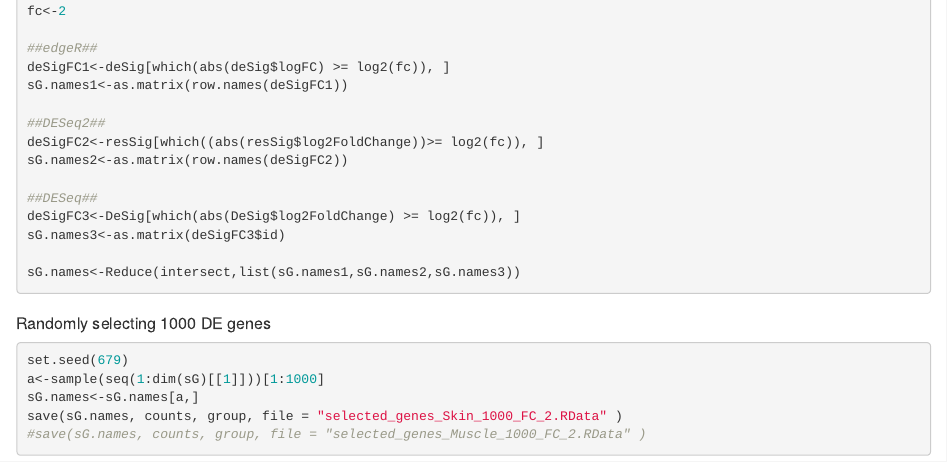
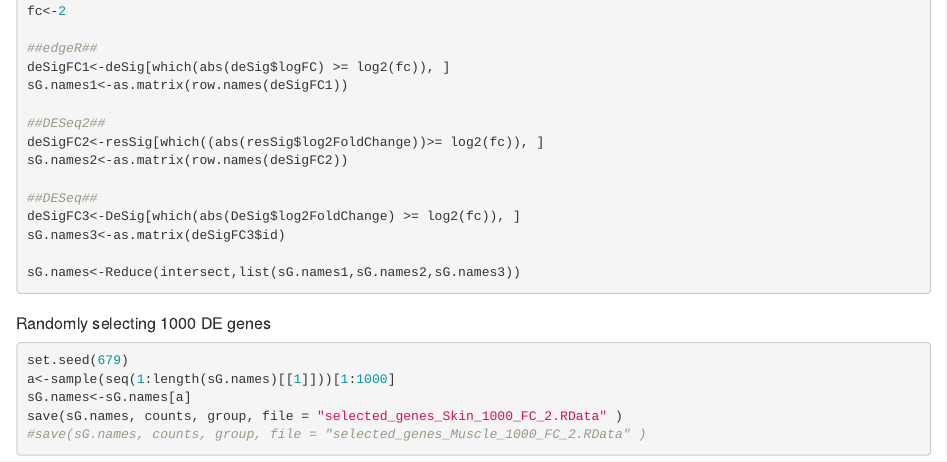
Before and after one commit to alpoplaw/ssTools, an R Markdown document (Selecting_1000DE_genes.Rmd): the page in a window 1100 px wide, from 1090 px down. Rendered offline with R 4.5, knitr and Pandoc, with nearby package versions.

Commit message:
Add files via upload

````diff
--- a/Selecting_1000DE_genes.Rmd
+++ b/Selecting_1000DE_genes.Rmd
@@ -87,8 +87,8 @@ sG.names<-Reduce(intersect,list(sG.names1,sG.names2,sG.names3))
 ##### Randomly selecting 1000 DE genes
 ```{r, echo=TRUE, results = "asis", warning = FALSE, message = FALSE, eval=FALSE}
 set.seed(679)
-a<-sample(seq(1:dim(sG)[[1]]))[1:1000]
-sG.names<-sG.names[a,]
+a<-sample(seq(1:length(sG.names)[[1]]))[1:1000]
+sG.names<-sG.names[a]
 save(sG.names, counts, group, file = "selected_genes_Skin_1000_FC_2.RData" )
 #save(sG.names, counts, group, file = "selected_genes_Muscle_1000_FC_2.RData" )
 ```
````
